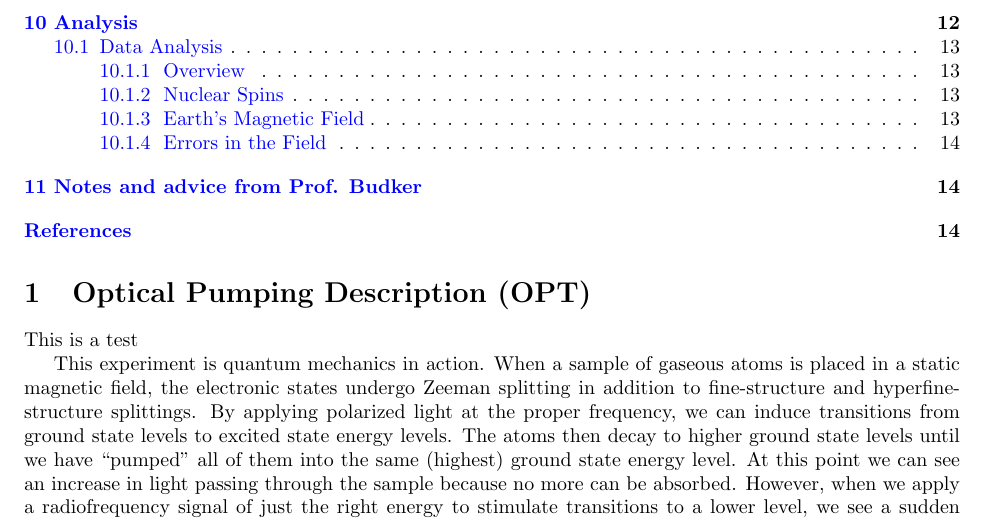
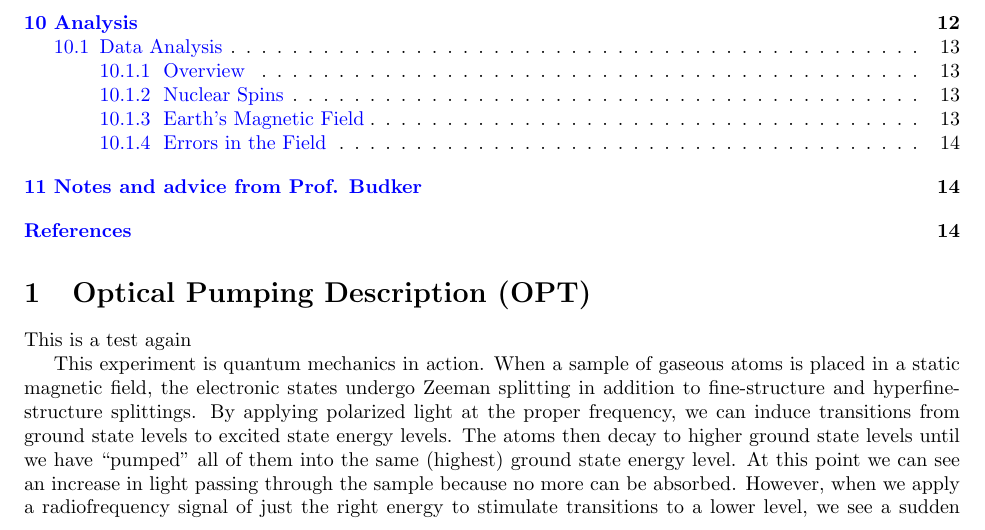
Before and after one commit to DrWinthrop/111BC, a LaTeX document (OPT/OPT.tex): part of page 1 of 15, cut so that both start at the same text. Compiled offline with pdfLaTeX.

Commit message:
Test again

```diff
--- a/OPT/OPT.tex
+++ b/OPT/OPT.tex
@@ -40,7 +40,7 @@
 
 \section{Optical Pumping Description (OPT)}
 
-This is a test
+This is a test again
 
 This experiment is quantum mechanics in action. When a sample of gaseous atoms is placed in a static magnetic field, the electronic states undergo Zeeman splitting in addition to fine-structure and hyperfine-structure splittings. By applying polarized light at the proper frequency, we can induce transitions from ground state levels to excited state energy levels. The atoms then decay to higher ground state levels until we have ``pumped'' all of them into the same (highest) ground state energy level. At this point we can see an increase in light passing through the sample because no more can be absorbed. However, when we apply a radiofrequency signal of just the right energy to stimulate transitions to a lower level, we see a sudden decrease in the radiation signal as the system is again pumped to the higher level. By determining the frequency of the RF signal we gain information about the atomic energy levels.
 
```
